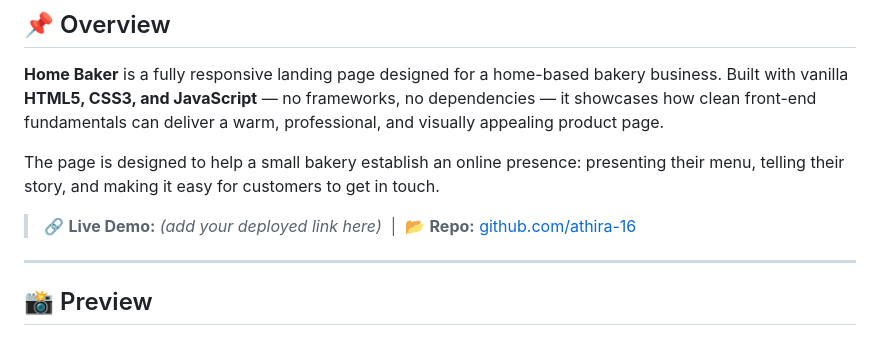
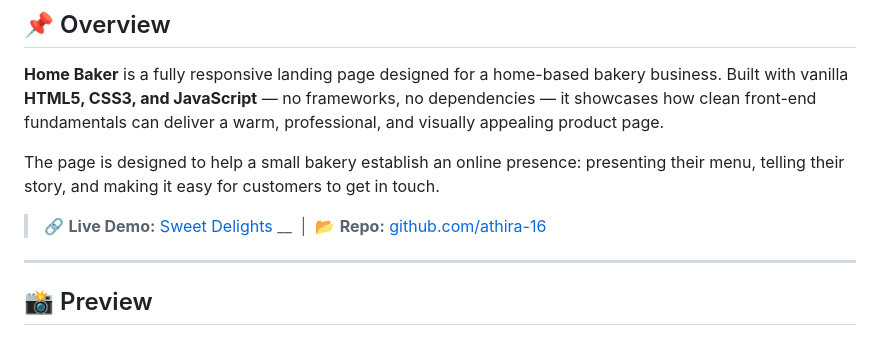
Before and after one commit to Athira-16/home-baker-site, a Markdown page: README.md, the part around the change. GitHub-like rendering.

Commit message:
Fix live demo link in README
Updated the live demo link for the Home Baker project.

```diff
--- a/README.md
+++ b/README.md
@@ -20,7 +20,7 @@
 
 The page is designed to help a small bakery establish an online presence: presenting their menu, telling their story, and making it easy for customers to get in touch.
 
-> 🔗 **Live Demo:** _(add your deployed link here)_ &nbsp;|&nbsp; 📂 **Repo:** [github.com/athira-16](https://github.com/athira-16)
+> 🔗 **Live Demo:** [Sweet Delights](https://home-baker-site.vercel.app/) __ &nbsp;|&nbsp; 📂 **Repo:** [github.com/athira-16](https://github.com/athira-16)
 
 ---
 
```
